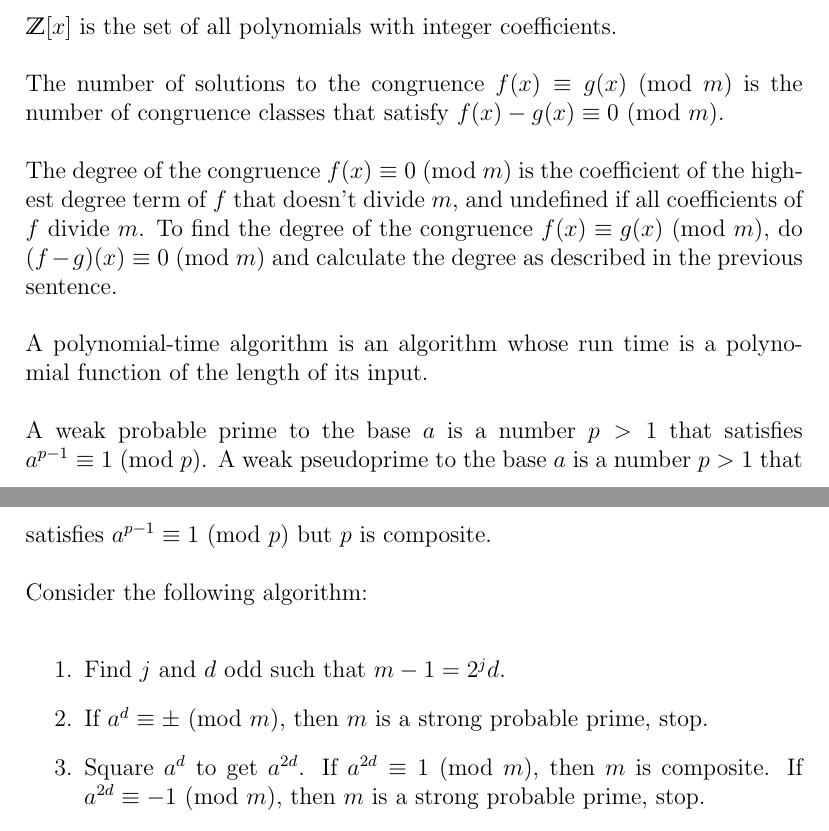
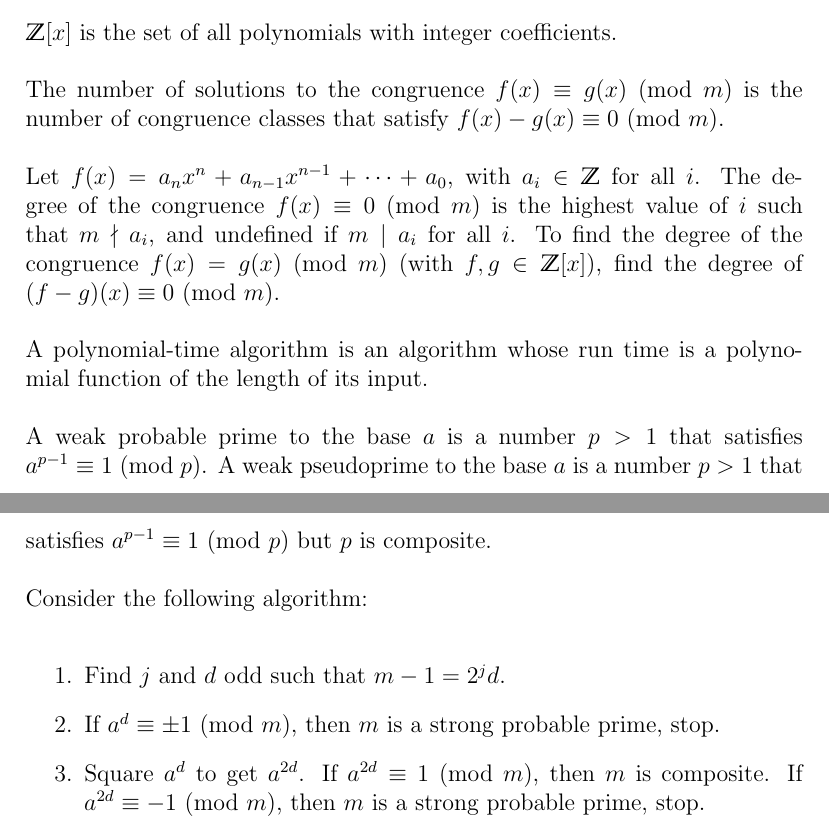
Before and after one commit to CaptMD-11/Math115, a LaTeX document (Midterm1DefsandFormulae/Midterm1DefsandFormulae.tex): two parts of pages 2 and 3 of 3, joined at a grey line, cut so that both start at the same text. Compiled offline with pdfLaTeX.

Commit message:
another commit

```diff
--- a/Midterm1DefsandFormulae/Midterm1DefsandFormulae.tex
+++ b/Midterm1DefsandFormulae/Midterm1DefsandFormulae.tex
@@ -88,7 +88,7 @@ $\mathbb{Z}[x]$ is the set of all polynomials with integer coefficients.
 The number of solutions to the congruence $f(x) \equiv g(x) \Mod{m}$ is the number of congruence classes that satisfy $f(x) - g(x) \equiv 0 \Mod{m}$.
 \\
 \\
-The degree of the congruence $f(x) \equiv 0 \Mod{m}$ is the coefficient of the highest degree term of $f$ that doesn't divide $m$, and undefined if all coefficients of $f$ divide $m$. To find the degree of the congruence $f(x) \equiv g(x) \Mod{m}$, do $(f-g)(x) \equiv 0 \Mod{m}$ and calculate the degree as described in the previous sentence.
+Let $f(x) = a_nx^n + a_{n-1}x^{n-1} + \dots + a_0$, with $a_i \in \mathbb{Z}$ for all $i$. The degree of the congruence $f(x) \equiv 0 \Mod{m}$ is the highest value of $i$ such that $m \nmid a_i$, and undefined if $m \mid a_i$ for all $i$. To find the degree of the congruence $f(x) = g(x) \Mod{m}$ (with $f,g \in \mathbb{Z}[x]$), find the degree of $(f-g)(x) \equiv 0 \Mod{m}$.
 \\
 \\
 A polynomial-time algorithm is an algorithm whose run time is a polynomial function of the length of its input.
@@ -100,7 +100,7 @@ A weak probable prime to the base $a$ is a number $p>1$ that satisfies $a^{p-1}
 Consider the following algorithm: \\
 \begin{enumerate}
     \item Find $j$ and $d$ odd such that $m-1 = 2^jd$.
-    \item If $a^d \equiv \pm \Mod{m}$, then $m$ is a strong probable prime, stop.
+    \item If $a^d \equiv \pm 1 \Mod{m}$, then $m$ is a strong probable prime, stop.
     \item Square $a^d$ to get $a^{2d}$. If $a^{2d} \equiv 1 \Mod{m}$, then $m$ is composite. If $a^{2d} \equiv -1 \Mod{m}$, then $m$ is a strong probable prime, stop.
     \item Repeat this procedure for the list $a^{4d}, \dots, a^{2^{j-1}d}$.
     \item If the procedure has not yet terminated, $m$ is composite.
```
Also changed, not shown: Midterm1DefsandFormulae/Midterm1DefsandFormulae.pdf, 4 other files.
